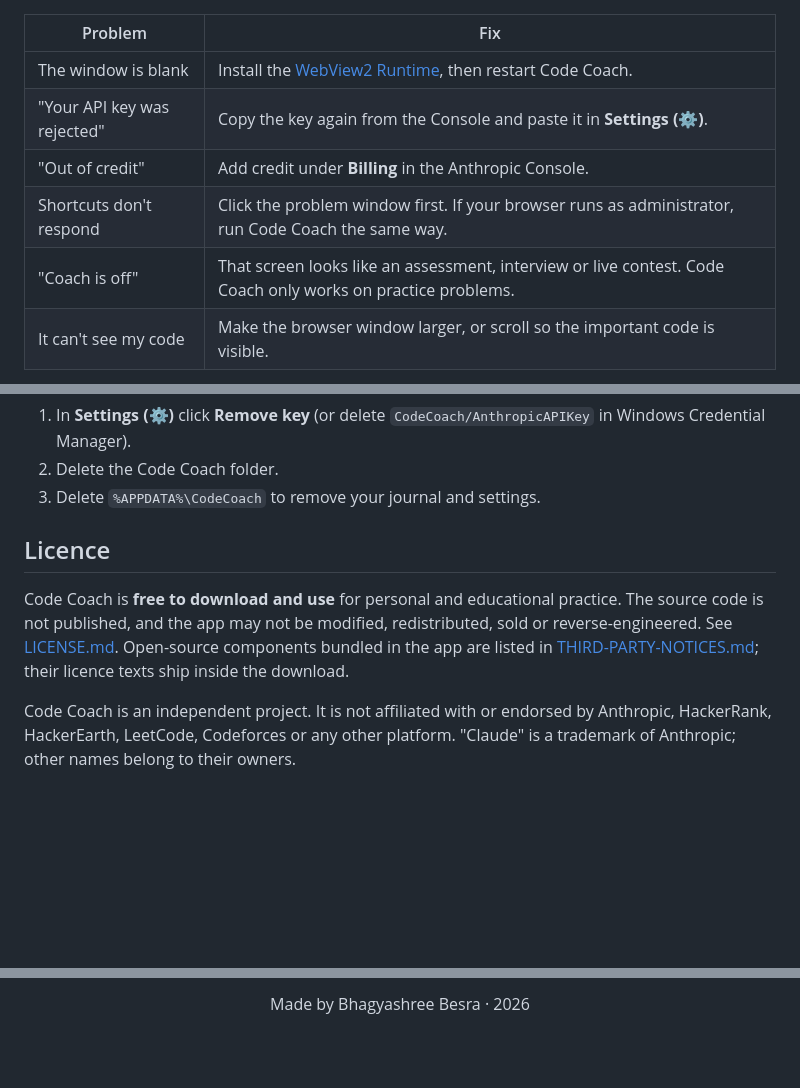
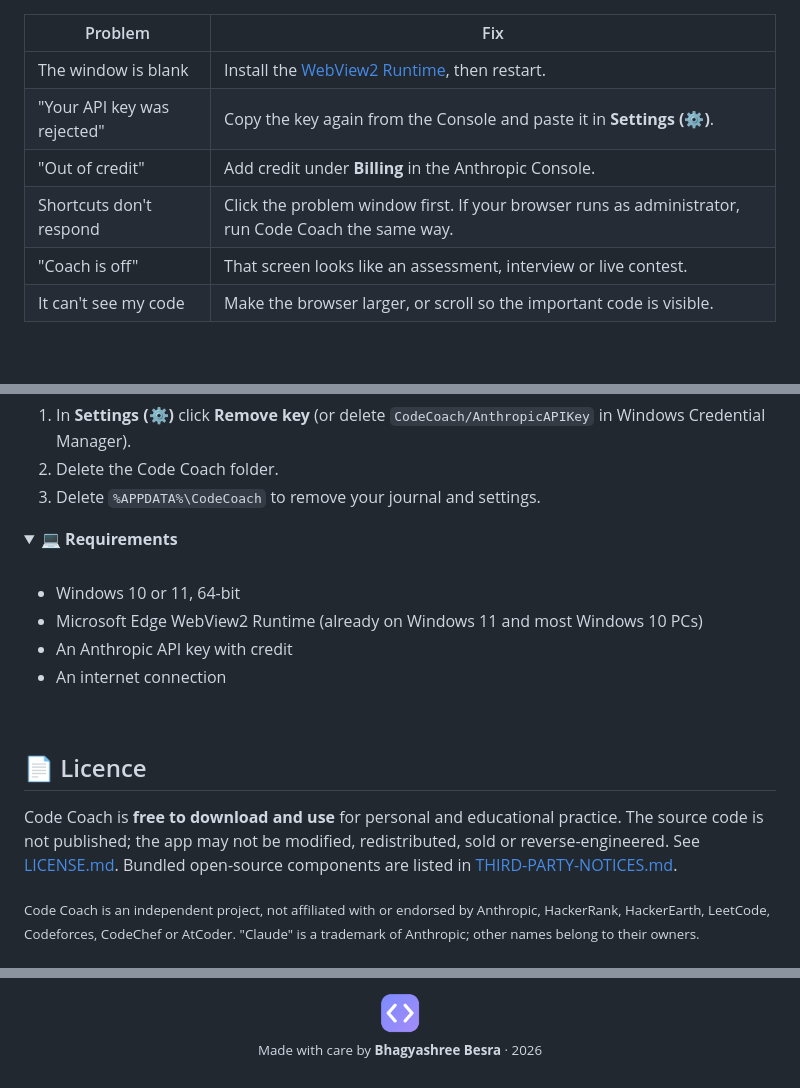
Before and after one commit to besrabhagyashree/code-coach, a Markdown page: README.md, 3 parts joined by grey strips. GitHub-like rendering; folded sections open; blank space fills up the shorter version.

```diff
--- a/README.md
+++ b/README.md
@@ -120,10 +270,10 @@ Full details: [PRIVACY.md](PRIVACY.md).
 
 | Problem | Fix |
 |---|---|
-| The window is blank | Install the [WebView2 Runtime](https://developer.microsoft.com/microsoft-edge/webview2/), then restart Code Coach. |
+| The window is blank | Install the [WebView2 Runtime](https://developer.microsoft.com/microsoft-edge/webview2/), then restart. |
 | "Your API key was rejected" | Copy the key again from the Console and paste it in **Settings (⚙)**. |
 | "Out of credit" | Add credit under **Billing** in the Anthropic Console. |
 | Shortcuts don't respond | Click the problem window first. If your browser runs as administrator, run Code Coach the same way. |
-| "Coach is off" | That screen looks like an assessment, interview or live contest. Code Coach only works on practice problems. |
-| It can't see my code | Make the browser window larger, or scroll so the important code is visible. |
+| "Coach is off" | That screen looks like an assessment, interview or live contest. |
+| It can't see my code | Make the browser larger, or scroll so the important code is visible. |
 
@@ -133,13 +287,27 @@ Full details: [PRIVACY.md](PRIVACY.md).
 2. Delete the Code Coach folder.
 3. Delete `%APPDATA%\CodeCoach` to remove your journal and settings.
 
-## Licence
+</details>
+
+<details>
+<summary><b>💻 Requirements</b></summary>
+<br>
+
+- Windows 10 or 11, 64-bit
+- Microsoft Edge WebView2 Runtime (already on Windows 11 and most Windows 10 PCs)
+- An Anthropic API key with credit
+- An internet connection
+
+</details>
+
+<br>
+
+## 📄 Licence
 
 Code Coach is **free to download and use** for personal and educational practice. The source code is not
-published, and the app may not be modified, redistributed, sold or reverse-engineered. See [LICENSE.md](LICENSE.md).
-Open-source components bundled in the app are listed in [THIRD-PARTY-NOTICES.md](THIRD-PARTY-NOTICES.md); their
-licence texts ship inside the download.
+published; the app may not be modified, redistributed, sold or reverse-engineered. See [LICENSE.md](LICENSE.md).
+Bundled open-source components are listed in [THIRD-PARTY-NOTICES.md](THIRD-PARTY-NOTICES.md).
 
-Code Coach is an independent project. It is not affiliated with or endorsed by Anthropic, HackerRank, HackerEarth,
-LeetCode, Codeforces or any other platform. "Claude" is a trademark of Anthropic; other names belong to their owners.
+<sub>Code Coach is an independent project, not affiliated with or endorsed by Anthropic, HackerRank, HackerEarth,
+LeetCode, Codeforces, CodeChef or AtCoder. "Claude" is a trademark of Anthropic; other names belong to their owners.</sub>
 
@@ -147,2 +315,5 @@ LeetCode, Codeforces or any other platform. "Claude" is a trademark of Anthropic
 
-<p align="center">Made by Bhagyashree Besra · 2026</p>
+<p align="center">
+  <img src="docs/icon.png" width="40" alt=""><br>
+  <sub>Made with care by <b>Bhagyashree Besra</b> · 2026</sub>
+</p>
```
Also changed, not shown: other parts of README.md (+238 -84 lines), docs/assets/banner-dark.png (added), docs/assets/banner-light.png (added), 1 other file.
